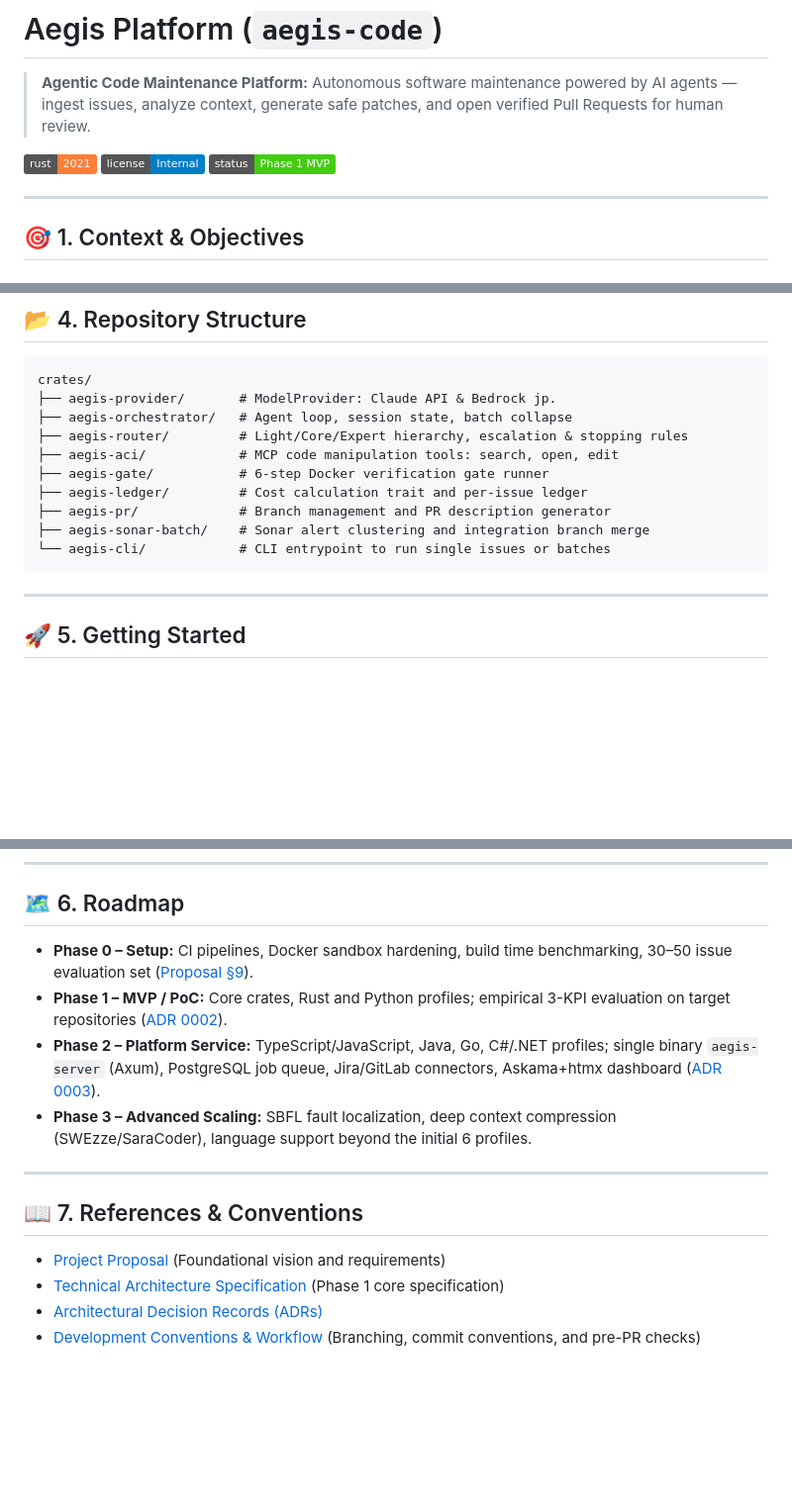
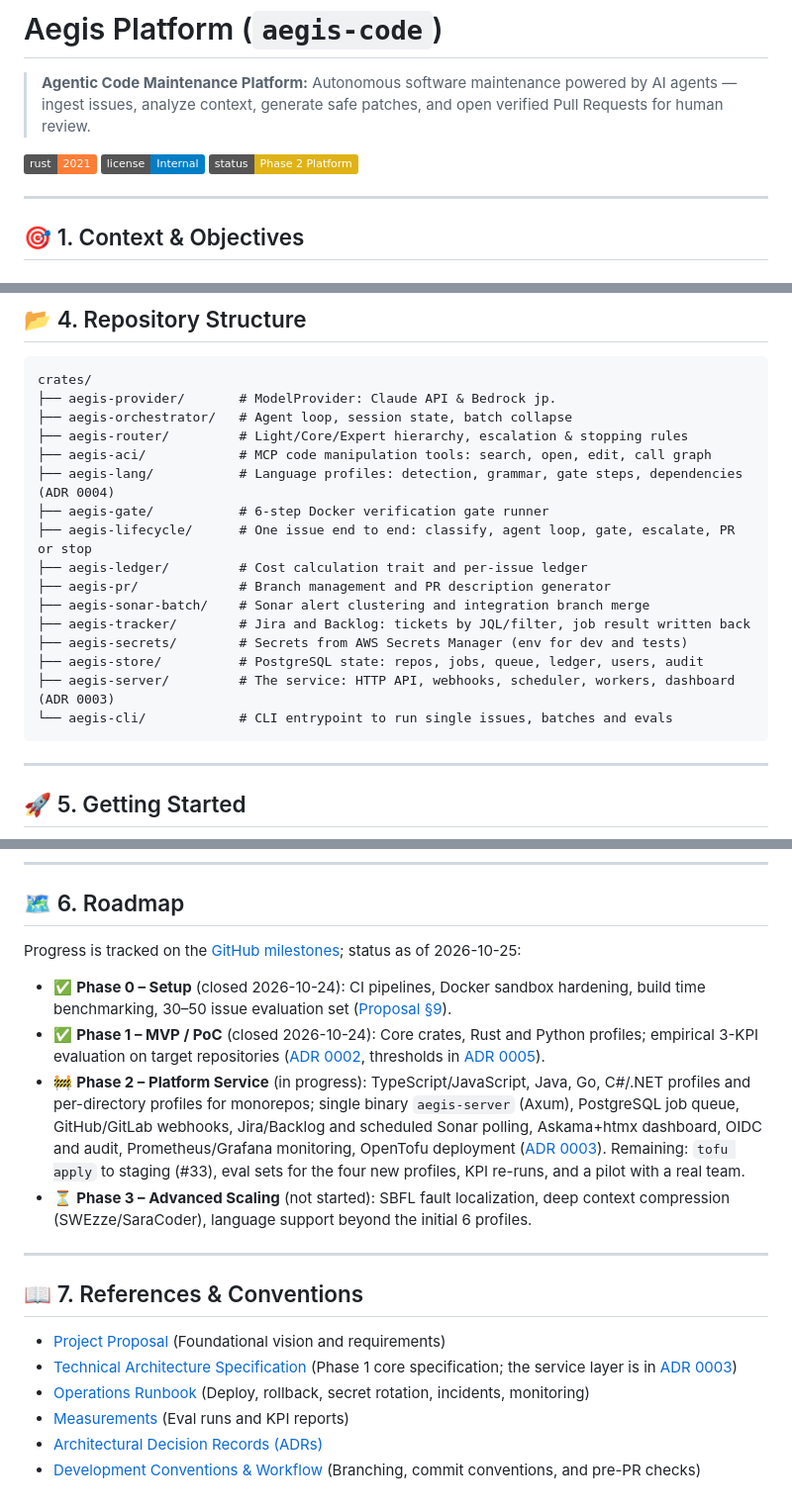
Before and after one commit to hoanghainh1188/aegis-code, a Markdown page: README.md, 3 parts joined by grey strips. Shown at 99% size. Drawn GitHub-style; badges without logos; blank space fills up the shorter version.

````diff
--- a/README.md
+++ b/README.md
@@ -8,7 +8,7 @@
 
 [![Rust 2021](https://img.shields.io/badge/rust-2021-orange.svg)](https://www.rust-lang.org)
 [![License: Proprietary](https://img.shields.io/badge/license-Internal-blue.svg)]()
-[![Status: Phase 1 MVP](https://img.shields.io/badge/status-Phase%201%20MVP-brightgreen.svg)]()
+[![Status: Phase 2 Platform](https://img.shields.io/badge/status-Phase%202%20Platform-yellow.svg)]()
 
 ---
 
@@ -99,12 +99,18 @@ crates/
 ├── aegis-provider/       # ModelProvider: Claude API & Bedrock jp.
 ├── aegis-orchestrator/   # Agent loop, session state, batch collapse
 ├── aegis-router/         # Light/Core/Expert hierarchy, escalation & stopping rules
-├── aegis-aci/            # MCP code manipulation tools: search, open, edit
+├── aegis-aci/            # MCP code manipulation tools: search, open, edit, call graph
+├── aegis-lang/           # Language profiles: detection, grammar, gate steps, dependencies (ADR 0004)
 ├── aegis-gate/           # 6-step Docker verification gate runner
+├── aegis-lifecycle/      # One issue end to end: classify, agent loop, gate, escalate, PR or stop
 ├── aegis-ledger/         # Cost calculation trait and per-issue ledger
 ├── aegis-pr/             # Branch management and PR description generator
 ├── aegis-sonar-batch/    # Sonar alert clustering and integration branch merge
-└── aegis-cli/            # CLI entrypoint to run single issues or batches
+├── aegis-tracker/        # Jira and Backlog: tickets by JQL/filter, job result written back
+├── aegis-secrets/        # Secrets from AWS Secrets Manager (env for dev and tests)
+├── aegis-store/          # PostgreSQL state: repos, jobs, queue, ledger, users, audit
+├── aegis-server/         # The service: HTTP API, webhooks, scheduler, workers, dashboard (ADR 0003)
+└── aegis-cli/            # CLI entrypoint to run single issues, batches and evals
 ```
 
 ---
@@ -140,16 +146,20 @@ cargo test -p aegis-provider --features bedrock
 
 ## 🗺️ 6. Roadmap
 
-* **Phase 0 – Setup:** CI pipelines, Docker sandbox hardening, build time benchmarking, 30–50 issue evaluation set ([Proposal §9](docs/design/00-proposal.md)).
-* **Phase 1 – MVP / PoC:** Core crates, Rust and Python profiles; empirical 3-KPI evaluation on target repositories ([ADR 0002](docs/adr/0002-full-platform-mvp-as-checkpoint.md)).
-* **Phase 2 – Platform Service:** TypeScript/JavaScript, Java, Go, C#/.NET profiles; single binary `aegis-server` (Axum), PostgreSQL job queue, Jira/GitLab connectors, Askama+htmx dashboard ([ADR 0003](docs/adr/0003-platform-service-architecture.md)).
-* **Phase 3 – Advanced Scaling:** SBFL fault localization, deep context compression (SWEzze/SaraCoder), language support beyond the initial 6 profiles.
+Progress is tracked on the [GitHub milestones](https://github.com/hoanghainh1188/aegis-code/milestones); status as of 2026-10-25:
+
+* ✅ **Phase 0 – Setup** (closed 2026-10-24): CI pipelines, Docker sandbox hardening, build time benchmarking, 30–50 issue evaluation set ([Proposal §9](docs/design/00-proposal.md)).
+* ✅ **Phase 1 – MVP / PoC** (closed 2026-10-24): Core crates, Rust and Python profiles; empirical 3-KPI evaluation on target repositories ([ADR 0002](docs/adr/0002-full-platform-mvp-as-checkpoint.md), thresholds in [ADR 0005](docs/adr/0005-kpi-thresholds-after-phase-1.md)).
+* 🚧 **Phase 2 – Platform Service** (in progress): TypeScript/JavaScript, Java, Go, C#/.NET profiles and per-directory profiles for monorepos; single binary `aegis-server` (Axum), PostgreSQL job queue, GitHub/GitLab webhooks, Jira/Backlog and scheduled Sonar polling, Askama+htmx dashboard, OIDC and audit, Prometheus/Grafana monitoring, OpenTofu deployment ([ADR 0003](docs/adr/0003-platform-service-architecture.md)). Remaining: `tofu apply` to staging (#33), eval sets for the four new profiles, KPI re-runs, and a pilot with a real team.
+* ⏳ **Phase 3 – Advanced Scaling** (not started): SBFL fault localization, deep context compression (SWEzze/SaraCoder), language support beyond the initial 6 profiles.
 
 ---
 
 ## 📖 7. References & Conventions
 
 * [Project Proposal](docs/design/00-proposal.md) (Foundational vision and requirements)
-* [Technical Architecture Specification](docs/design/01-architecture-detail.md) (Phase 1 core specification)
+* [Technical Architecture Specification](docs/design/01-architecture-detail.md) (Phase 1 core specification; the service layer is in [ADR 0003](docs/adr/0003-platform-service-architecture.md))
+* [Operations Runbook](docs/runbook/README.md) (Deploy, rollback, secret rotation, incidents, monitoring)
+* [Measurements](docs/measurements/) (Eval runs and KPI reports)
 * [Architectural Decision Records (ADRs)](docs/adr/)
 * [Development Conventions & Workflow](CLAUDE.md) (Branching, commit conventions, and pre-PR checks)
````
Also changed, not shown: other parts of README.md (+1 -1 lines), docs/adr/0003-platform-service-architecture.md (+1 -1 lines), docs/design/00-proposal.md (+12 -8 lines).
